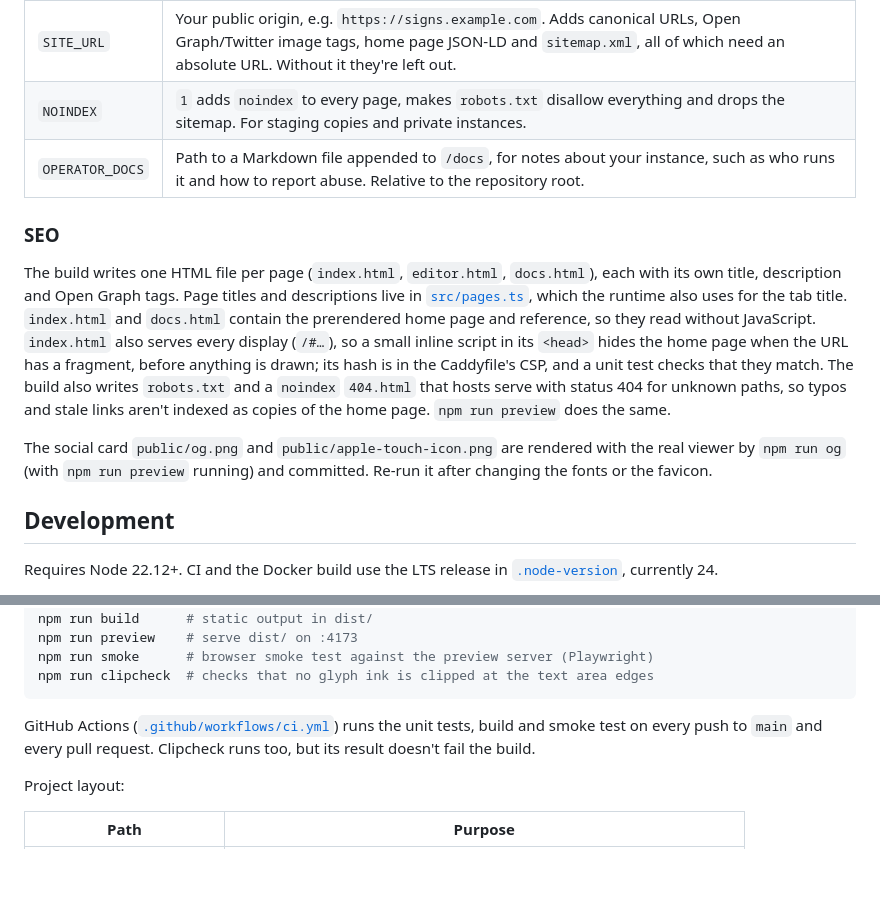
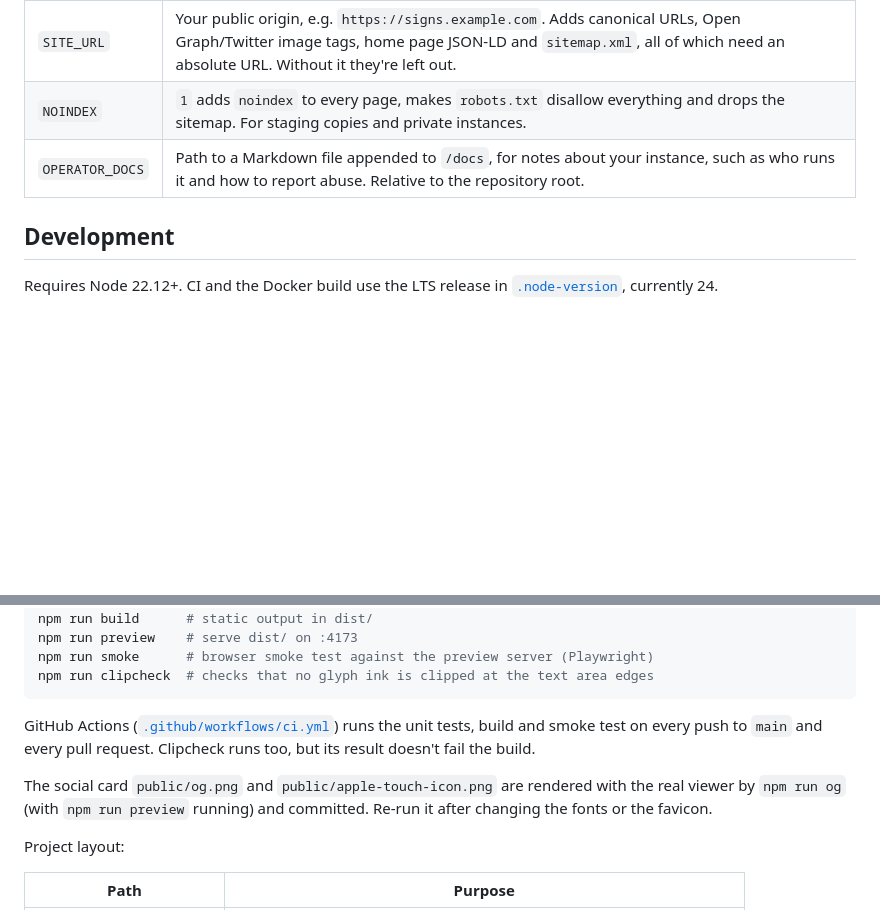
Before and after one commit to SpeakingOfBrad/BIGWORDS.PAGE, a Markdown page: README.md, 2 parts joined by grey strips. Rendered like a GitHub page; blank space fills up the shorter version.

Commit message:
Trim the README

```diff
--- a/README.md
+++ b/README.md
@@ -69,12 +69,6 @@ All optional. Set them as environment variables for `npm run build`, or as build
 | `NOINDEX` | `1` adds `noindex` to every page, makes `robots.txt` disallow everything and drops the sitemap. For staging copies and private instances. |
 | `OPERATOR_DOCS` | Path to a Markdown file appended to `/docs`, for notes about your instance, such as who runs it and how to report abuse. Relative to the repository root. |
 
-### SEO
-
-The build writes one HTML file per page (`index.html`, `editor.html`, `docs.html`), each with its own title, description and Open Graph tags. Page titles and descriptions live in [`src/pages.ts`](src/pages.ts), which the runtime also uses for the tab title. `index.html` and `docs.html` contain the prerendered home page and reference, so they read without JavaScript. `index.html` also serves every display (`/#…`), so a small inline script in its `<head>` hides the home page when the URL has a fragment, before anything is drawn; its hash is in the Caddyfile's CSP, and a unit test checks that they match. The build also writes `robots.txt` and a `noindex` `404.html` that hosts serve with status 404 for unknown paths, so typos and stale links aren't indexed as copies of the home page. `npm run preview` does the same.
-
-The social card `public/og.png` and `public/apple-touch-icon.png` are rendered with the real viewer by `npm run og` (with `npm run preview` running) and committed. Re-run it after changing the fonts or the favicon.
-
 ## Development
 
 Requires Node 22.12+. CI and the Docker build use the LTS release in [`.node-version`](.node-version), currently 24.
@@ -92,6 +86,8 @@ npm run clipcheck  # checks that no glyph ink is clipped at the text area edges
 
 GitHub Actions ([`.github/workflows/ci.yml`](.github/workflows/ci.yml)) runs the unit tests, build and smoke test on every push to `main` and every pull request. Clipcheck runs too, but its result doesn't fail the build.
 
+The social card `public/og.png` and `public/apple-touch-icon.png` are rendered with the real viewer by `npm run og` (with `npm run preview` running) and committed. Re-run it after changing the fonts or the favicon.
+
 Project layout:
 
 | Path | Purpose |
```
